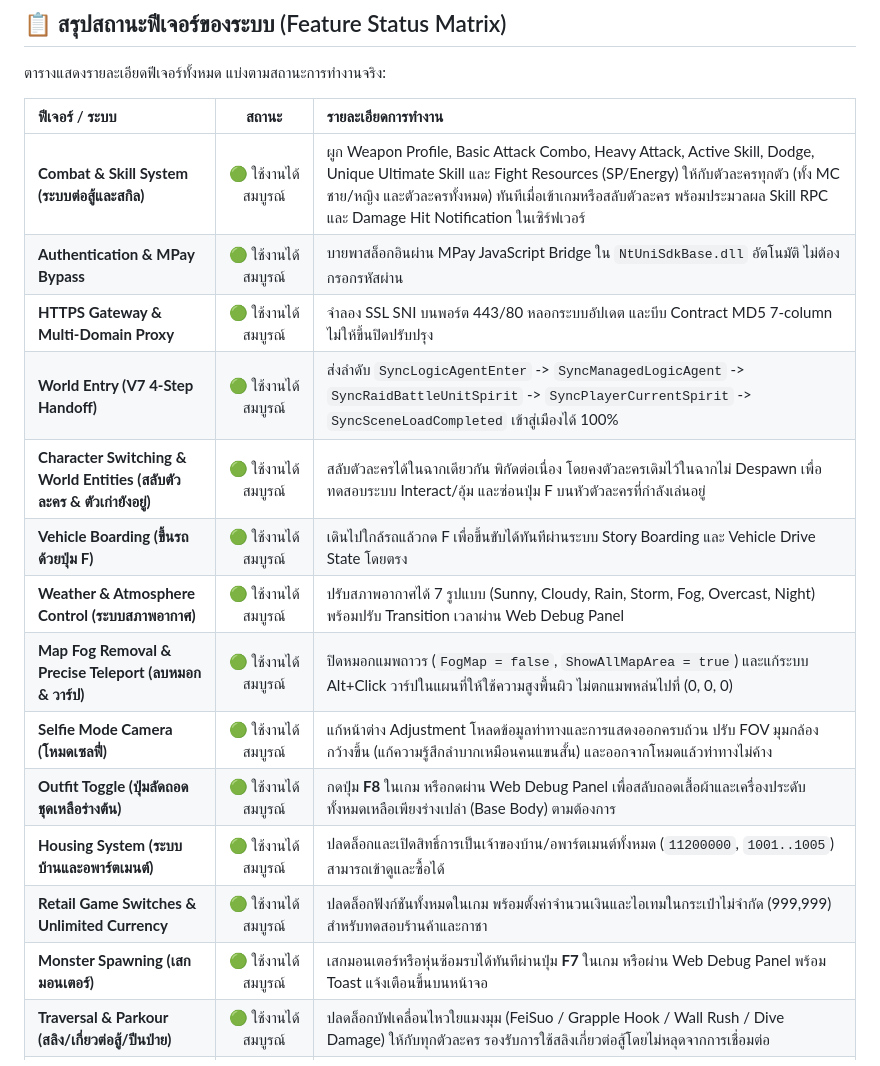
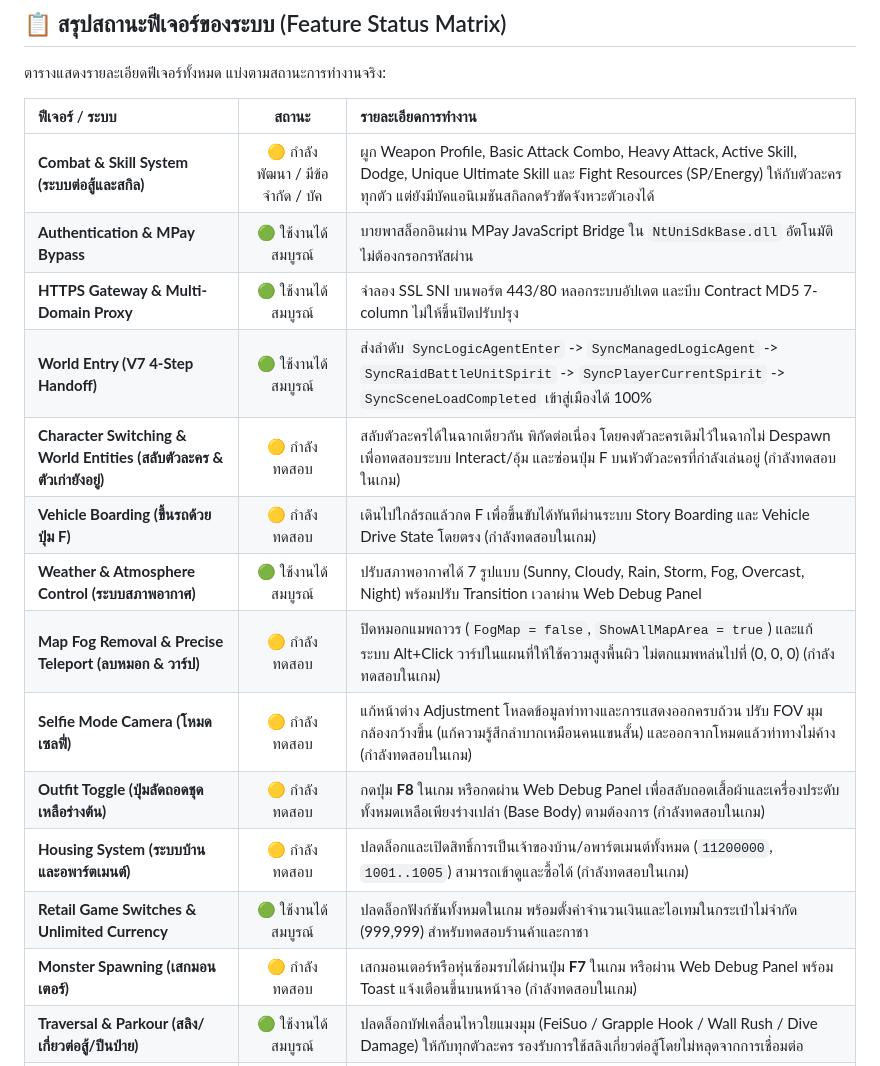
Before and after one commit to CAtlas0784/vibe-lay-gu-game, a Markdown page: README.md, the part around the change. Rendered like a GitHub page.

Commit message:
docs(readme): adjust status of unverified features to 🟡 กำลังทดสอบ

```diff
--- a/README.md
+++ b/README.md
@@ -12,19 +12,19 @@
 
 | ฟีเจอร์ / ระบบ | สถานะ | รายละเอียดการทำงาน |
 | :--- | :---: | :--- |
-| **Combat & Skill System (ระบบต่อสู้และสกิล)** | 🟢 ใช้งานได้สมบูรณ์ | ผูก Weapon Profile, Basic Attack Combo, Heavy Attack, Active Skill, Dodge, Unique Ultimate Skill และ Fight Resources (SP/Energy) ให้กับตัวละครทุกตัว (ทั้ง MC ชาย/หญิง และตัวละครทั้งหมด) ทันทีเมื่อเข้าเกมหรือสลับตัวละคร พร้อมประมวลผล Skill RPC และ Damage Hit Notification ในเซิร์ฟเวอร์ |
+| **Combat & Skill System (ระบบต่อสู้และสกิล)** | 🟡 กำลังพัฒนา / มีข้อจำกัด / บัค | ผูก Weapon Profile, Basic Attack Combo, Heavy Attack, Active Skill, Dodge, Unique Ultimate Skill และ Fight Resources (SP/Energy) ให้กับตัวละครทุกตัว แต่ยังมีบัคแอนิเมชันสกิลกดรัวขัดจังหวะตัวเองได้ |
 | **Authentication & MPay Bypass** | 🟢 ใช้งานได้สมบูรณ์ | บายพาสล็อกอินผ่าน MPay JavaScript Bridge ใน `NtUniSdkBase.dll` อัตโนมัติ ไม่ต้องกรอกรหัสผ่าน |
 | **HTTPS Gateway & Multi-Domain Proxy** | 🟢 ใช้งานได้สมบูรณ์ | จำลอง SSL SNI บนพอร์ต 443/80 หลอกระบบอัปเดต และบีบ Contract MD5 7-column ไม่ให้ขึ้นปิดปรับปรุง |
 | **World Entry (V7 4-Step Handoff)** | 🟢 ใช้งานได้สมบูรณ์ | ส่งลำดับ `SyncLogicAgentEnter` -> `SyncManagedLogicAgent` -> `SyncRaidBattleUnitSpirit` -> `SyncPlayerCurrentSpirit` -> `SyncSceneLoadCompleted` เข้าสู่เมืองได้ 100% |
-| **Character Switching & World Entities (สลับตัวละคร & ตัวเก่ายังอยู่)** | 🟢 ใช้งานได้สมบูรณ์ | สลับตัวละครได้ในฉากเดียวกัน พิกัดต่อเนื่อง โดยคงตัวละครเดิมไว้ในฉากไม่ Despawn เพื่อทดสอบระบบ Interact/อุ้ม และซ่อนปุ่ม F บนหัวตัวละครที่กำลังเล่นอยู่ |
-| **Vehicle Boarding (ขึ้นรถด้วยปุ่ม F)** | 🟢 ใช้งานได้สมบูรณ์ | เดินไปใกล้รถแล้วกด F เพื่อขึ้นขับได้ทันทีผ่านระบบ Story Boarding และ Vehicle Drive State โดยตรง |
+| **Character Switching & World Entities (สลับตัวละคร & ตัวเก่ายังอยู่)** | 🟡 กำลังทดสอบ | สลับตัวละครได้ในฉากเดียวกัน พิกัดต่อเนื่อง โดยคงตัวละครเดิมไว้ในฉากไม่ Despawn เพื่อทดสอบระบบ Interact/อุ้ม และซ่อนปุ่ม F บนหัวตัวละครที่กำลังเล่นอยู่ (กำลังทดสอบในเกม) |
+| **Vehicle Boarding (ขึ้นรถด้วยปุ่ม F)** | 🟡 กำลังทดสอบ | เดินไปใกล้รถแล้วกด F เพื่อขึ้นขับได้ทันทีผ่านระบบ Story Boarding และ Vehicle Drive State โดยตรง (กำลังทดสอบในเกม) |
 | **Weather & Atmosphere Control (ระบบสภาพอากาศ)** | 🟢 ใช้งานได้สมบูรณ์ | ปรับสภาพอากาศได้ 7 รูปแบบ (Sunny, Cloudy, Rain, Storm, Fog, Overcast, Night) พร้อมปรับ Transition เวลาผ่าน Web Debug Panel |
-| **Map Fog Removal & Precise Teleport (ลบหมอก & วาร์ป)** | 🟢 ใช้งานได้สมบูรณ์ | ปิดหมอกแมพถาวร (`FogMap = false`, `ShowAllMapArea = true`) และแก้ระบบ Alt+Click วาร์ปในแผนที่ให้ใช้ความสูงพื้นผิว ไม่ตกแมพหล่นไปที่ (0, 0, 0) |
-| **Selfie Mode Camera (โหมดเซลฟี่)** | 🟢 ใช้งานได้สมบูรณ์ | แก้หน้าต่าง Adjustment โหลดข้อมูลท่าทางและการแสดงออกครบถ้วน ปรับ FOV มุมกล้องกว้างขึ้น (แก้ความรู้สึกลำบากเหมือนคนแขนสั้น) และออกจากโหมดแล้วท่าทางไม่ค้าง |
-| **Outfit Toggle (ปุ่มลัดถอดชุดเหลือร่างต้น)** | 🟢 ใช้งานได้สมบูรณ์ | กดปุ่ม **F8** ในเกม หรือกดผ่าน Web Debug Panel เพื่อสลับถอดเสื้อผ้าและเครื่องประดับทั้งหมดเหลือเพียงร่างเปล่า (Base Body) ตามต้องการ |
-| **Housing System (ระบบบ้านและอพาร์ตเมนต์)** | 🟢 ใช้งานได้สมบูรณ์ | ปลดล็อกและเปิดสิทธิ์การเป็นเจ้าของบ้าน/อพาร์ตเมนต์ทั้งหมด (`11200000`, `1001..1005`) สามารถเข้าดูและซื้อได้ |
+| **Map Fog Removal & Precise Teleport (ลบหมอก & วาร์ป)** | 🟡 กำลังทดสอบ | ปิดหมอกแมพถาวร (`FogMap = false`, `ShowAllMapArea = true`) และแก้ระบบ Alt+Click วาร์ปในแผนที่ให้ใช้ความสูงพื้นผิว ไม่ตกแมพหล่นไปที่ (0, 0, 0) (กำลังทดสอบในเกม) |
+| **Selfie Mode Camera (โหมดเซลฟี่)** | 🟡 กำลังทดสอบ | แก้หน้าต่าง Adjustment โหลดข้อมูลท่าทางและการแสดงออกครบถ้วน ปรับ FOV มุมกล้องกว้างขึ้น (แก้ความรู้สึกลำบากเหมือนคนแขนสั้น) และออกจากโหมดแล้วท่าทางไม่ค้าง (กำลังทดสอบในเกม) |
+| **Outfit Toggle (ปุ่มลัดถอดชุดเหลือร่างต้น)** | 🟡 กำลังทดสอบ | กดปุ่ม **F8** ในเกม หรือกดผ่าน Web Debug Panel เพื่อสลับถอดเสื้อผ้าและเครื่องประดับทั้งหมดเหลือเพียงร่างเปล่า (Base Body) ตามต้องการ (กำลังทดสอบในเกม) |
+| **Housing System (ระบบบ้านและอพาร์ตเมนต์)** | 🟡 กำลังทดสอบ | ปลดล็อกและเปิดสิทธิ์การเป็นเจ้าของบ้าน/อพาร์ตเมนต์ทั้งหมด (`11200000`, `1001..1005`) สามารถเข้าดูและซื้อได้ (กำลังทดสอบในเกม) |
 | **Retail Game Switches & Unlimited Currency** | 🟢 ใช้งานได้สมบูรณ์ | ปลดล็อกฟังก์ชันทั้งหมดในเกม พร้อมตั้งค่าจำนวนเงินและไอเทมในกระเป๋าไม่จำกัด (999,999) สำหรับทดสอบร้านค้าและกาชา |
-| **Monster Spawning (เสกมอนเตอร์)** | 🟢 ใช้งานได้สมบูรณ์ | เสกมอนเตอร์หรือหุ่นซ้อมรบได้ทันทีผ่านปุ่ม **F7** ในเกม หรือผ่าน Web Debug Panel พร้อม Toast แจ้งเตือนขึ้นบนหน้าจอ |
+| **Monster Spawning (เสกมอนเตอร์)** | 🟡 กำลังทดสอบ | เสกมอนเตอร์หรือหุ่นซ้อมรบได้ผ่านปุ่ม **F7** ในเกม หรือผ่าน Web Debug Panel พร้อม Toast แจ้งเตือนขึ้นบนหน้าจอ (กำลังทดสอบในเกม) |
 | **Traversal & Parkour (สลิง/เกี่ยวต่อสู้/ปีนป่าย)** | 🟢 ใช้งานได้สมบูรณ์ | ปลดล็อกบัฟเคลื่อนไหวใยแมงมุม (FeiSuo / Grapple Hook / Wall Rush / Dive Damage) ให้กับทุกตัวละคร รองรับการใช้สลิงเกี่ยวต่อสู้โดยไม่หลุดจากการเชื่อมต่อ |
 | **Anti-Cheat Suppression** | 🟢 ใช้งานได้สมบูรณ์ | ดักปิด `DavinciReport`, `DavinciMgr.CheckTimeScale` (แก้บัค Connection Lost เวลาสลิงเกี่ยวหรือเกิด Slow Motion) และดูดซับ `GmDaVinciCode` ฝั่งเซิร์ฟเวอร์ |
 | **Camera & Cinemachine Handling** | 🟢 ใช้งานได้สมบูรณ์ | จัดการทรานซิชันมุมกล้อง Cinemachine ระหว่างการเคลื่อนไหว สลับตัวละคร และโหมดอิสระ ปิดการ Force Debug Photo ที่เคยกวนระบบกล้องเกมหลัก |
```
